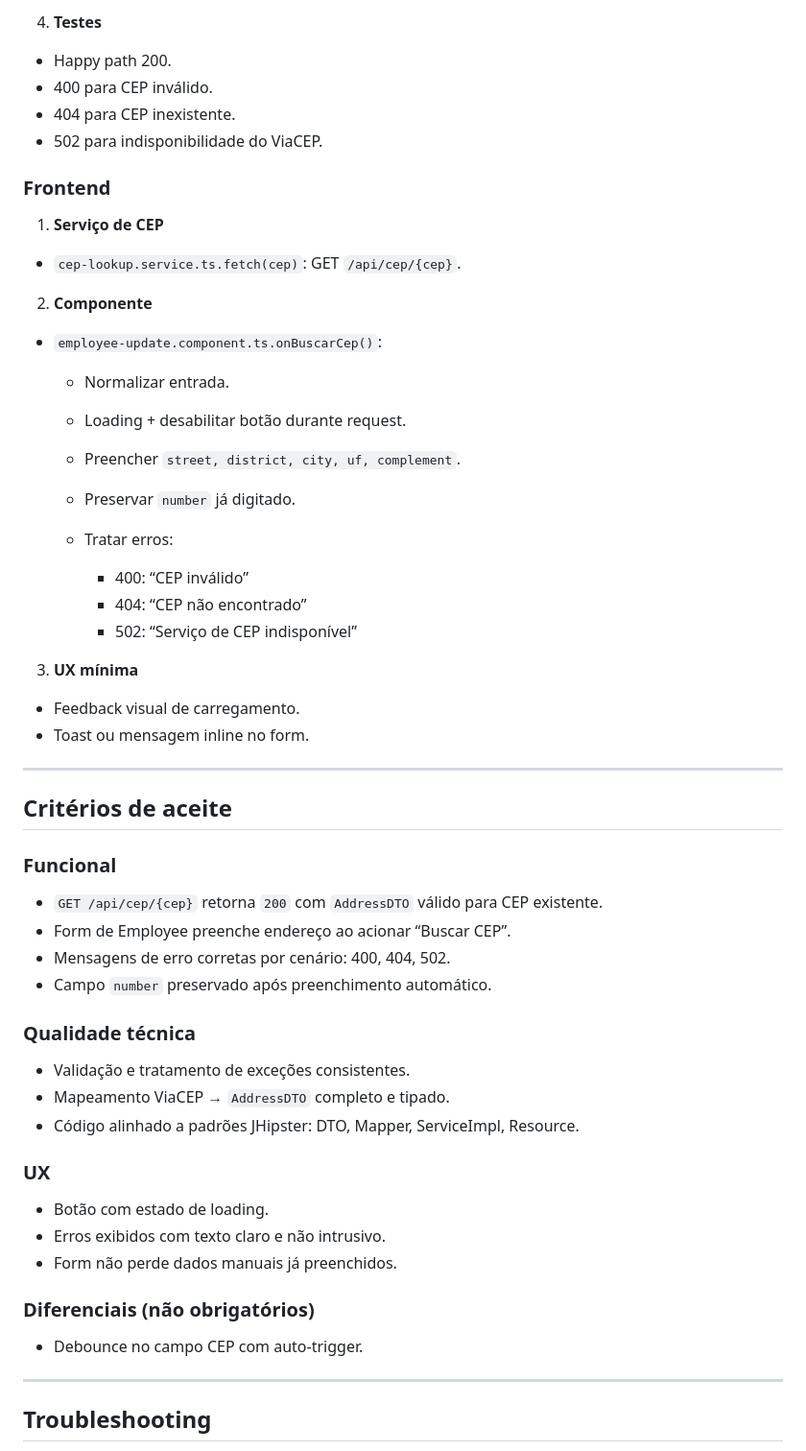
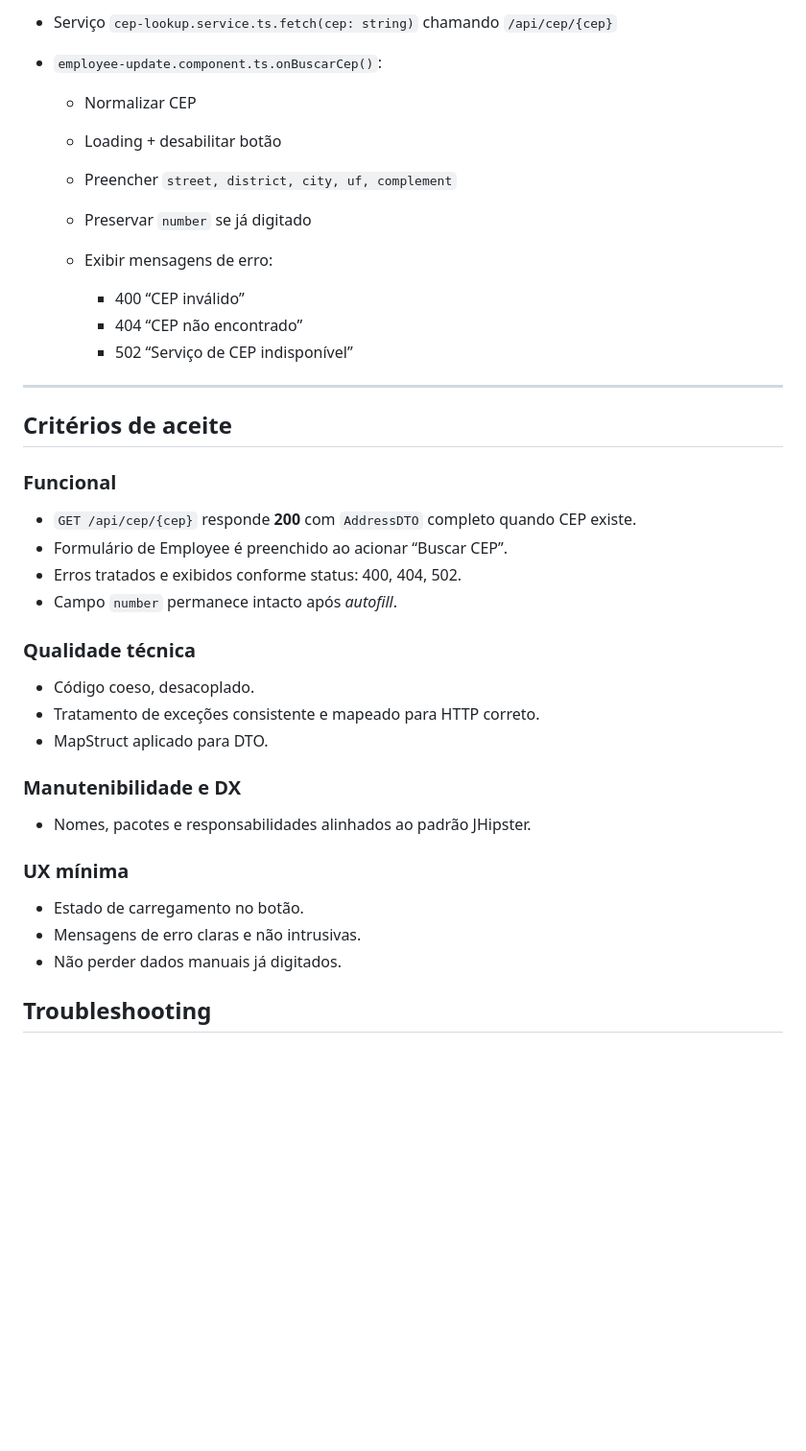
Before and after one commit to pedro-rods/facilite-dev-jr, a Markdown page: README.md, the part around the change printed below. Shown: that part at 96% size. Rendered like a GitHub page; blank space fills up the shorter version.

```diff
--- a/README.md
+++ b/README.md
@@ -151,35 +176,16 @@ npm start
 
-4. **Testes**
-
-- Happy path 200.
-- 400 para CEP inválido.
-- 404 para CEP inexistente.
-- 502 para indisponibilidade do ViaCEP.
-
-### Frontend
-
-1. **Serviço de CEP**
-
-- `cep-lookup.service.ts.fetch(cep)`: GET `/api/cep/{cep}`.
-
-2. **Componente**
-
+- Serviço `cep-lookup.service.ts.fetch(cep: string)` chamando `/api/cep/{cep}`
 - `employee-update.component.ts.onBuscarCep()`:
 
-  - Normalizar entrada.
-  - Loading + desabilitar botão durante request.
-  - Preencher `street, district, city, uf, complement`.
-  - Preservar `number` já digitado.
-  - Tratar erros:
+  - Normalizar CEP
+  - Loading + desabilitar botão
+  - Preencher `street, district, city, uf, complement`
+  - Preservar `number` se já digitado
+  - Exibir mensagens de erro:
 
-    - 400: “CEP inválido”
-    - 404: “CEP não encontrado”
-    - 502: “Serviço de CEP indisponível”
-
-3. **UX mínima**
-
-- Feedback visual de carregamento.
-- Toast ou mensagem inline no form.
+    - 400 “CEP inválido”
+    - 404 “CEP não encontrado”
+    - 502 “Serviço de CEP indisponível”
 
 ---
 
@@ -187,28 +193,26 @@ npm start
 
 ### Funcional
 
-- `GET /api/cep/{cep}` retorna `200` com `AddressDTO` válido para CEP existente.
-- Form de Employee preenche endereço ao acionar “Buscar CEP”.
-- Mensagens de erro corretas por cenário: 400, 404, 502.
-- Campo `number` preservado após preenchimento automático.
+- `GET /api/cep/{cep}` responde **200** com `AddressDTO` completo quando CEP existe.
+- Formulário de Employee é preenchido ao acionar “Buscar CEP”.
+- Erros tratados e exibidos conforme status: 400, 404, 502.
+- Campo `number` permanece intacto após _autofill_.
 
 ### Qualidade técnica
 
-- Validação e tratamento de exceções consistentes.
-- Mapeamento ViaCEP → `AddressDTO` completo e tipado.
-- Código alinhado a padrões JHipster: DTO, Mapper, ServiceImpl, Resource.
+- Código coeso, desacoplado.
+- Tratamento de exceções consistente e mapeado para HTTP correto.
+- MapStruct aplicado para DTO.
 
-### UX
+### Manutenibilidade e DX
 
-- Botão com estado de loading.
-- Erros exibidos com texto claro e não intrusivo.
-- Form não perde dados manuais já preenchidos.
+- Nomes, pacotes e responsabilidades alinhados ao padrão JHipster.
 
-### Diferenciais (não obrigatórios)
+### UX mínima
 
-- Debounce no campo CEP com auto-trigger.
-
----
+- Estado de carregamento no botão.
+- Mensagens de erro claras e não intrusivas.
+- Não perder dados manuais já digitados.
 
 ## Troubleshooting
 
```
Also changed, not shown: other parts of README.md (+78 -53 lines), img.png (added), 3 other files.
